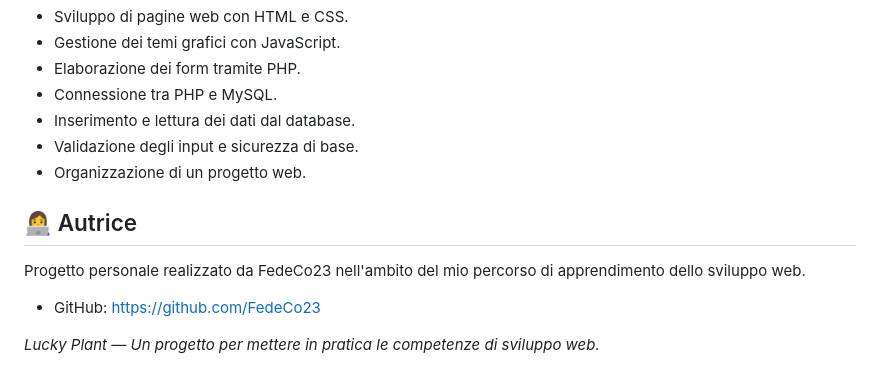
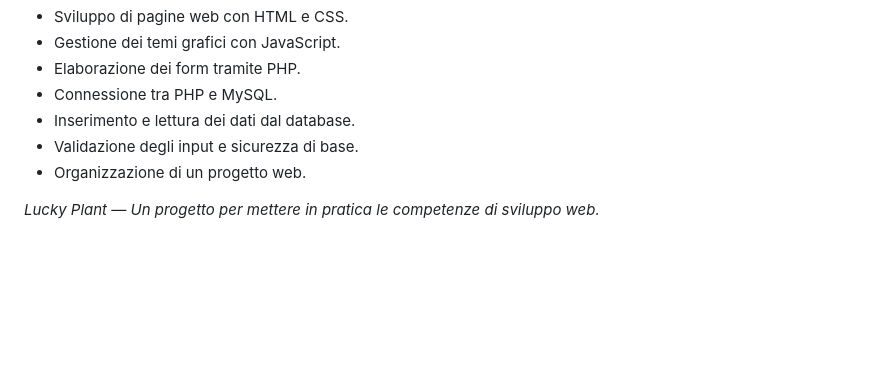
Before and after one commit to FedeCo23/Lucky-plant, a Markdown page: README.md, the part around the change. Drawn GitHub-style; blank space fills up the shorter version.

Commit message:
Remove author section from README
Removed author information and GitHub link from README.

```diff
--- a/README.md
+++ b/README.md
@@ -115,10 +115,4 @@ Questo progetto mi ha permesso di esercitarmi con:
 - Validazione degli input e sicurezza di base.
 - Organizzazione di un progetto web.
 
-## 👩‍💻 Autrice
-
-Progetto personale realizzato da FedeCo23 nell'ambito del mio percorso di apprendimento dello sviluppo web.
-
-- GitHub: https://github.com/FedeCo23
-
 *Lucky Plant — Un progetto per mettere in pratica le competenze di sviluppo web.*
```
